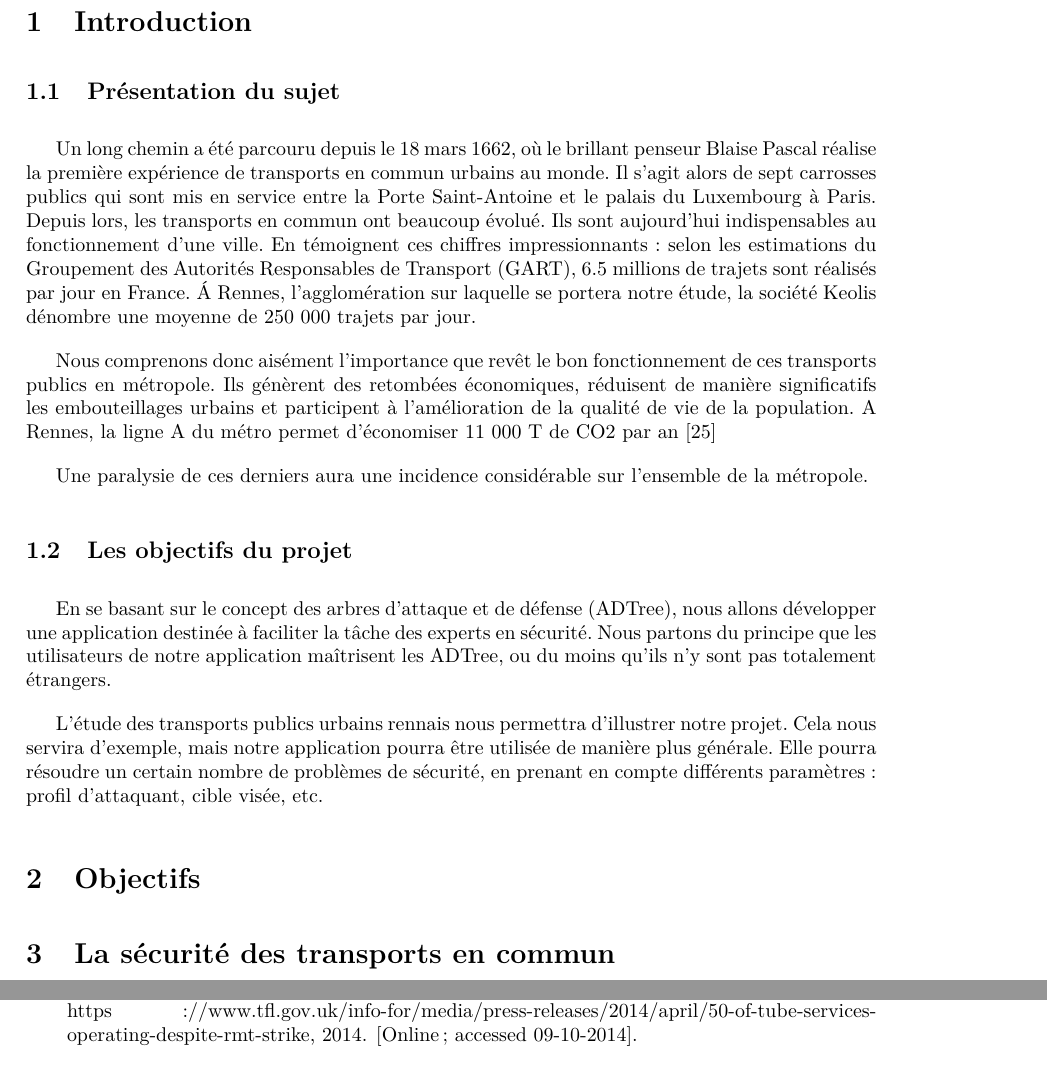
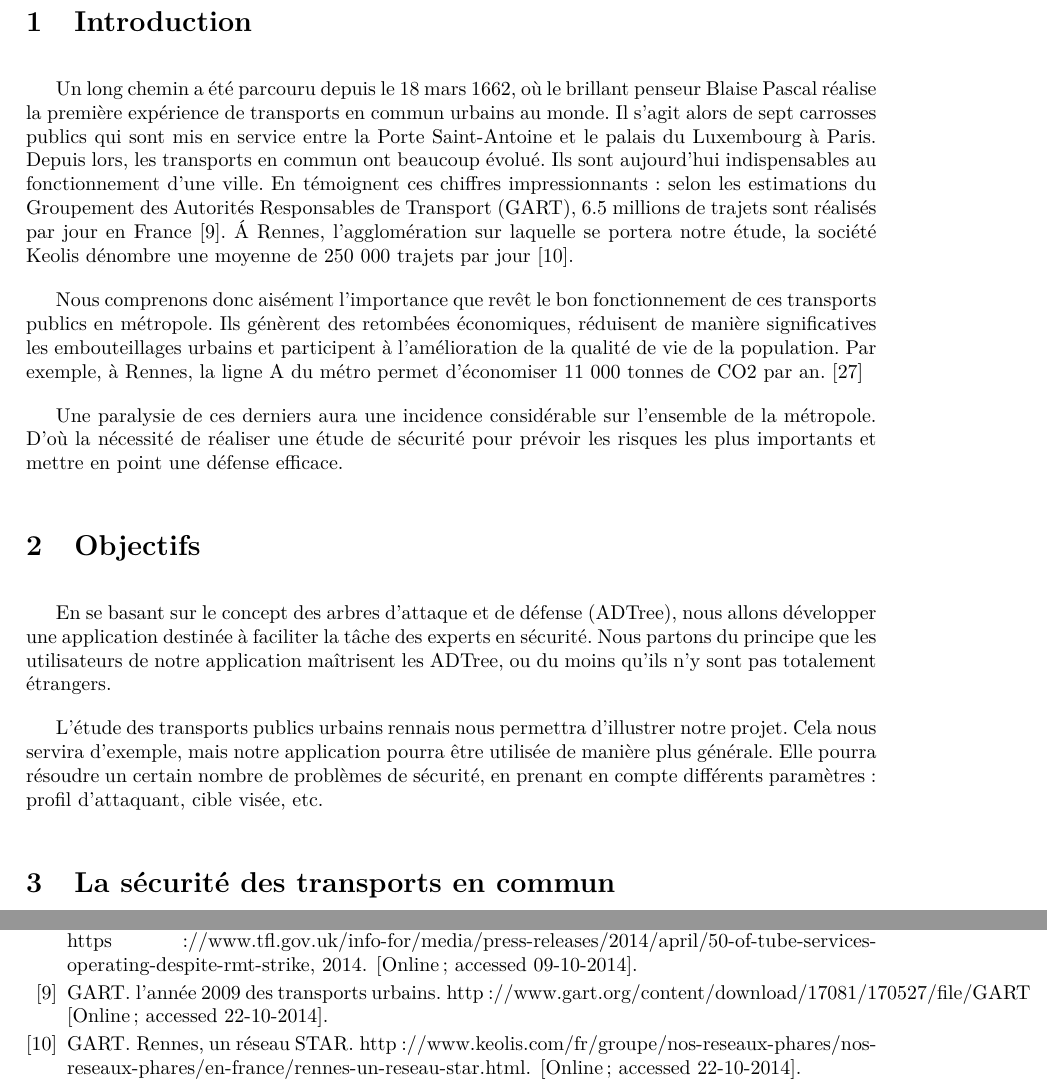
Before and after one commit to HKervadec/korrigolo, a LaTeX document (reports/1 - preetude/main.tex, which reads reports/1 - preetude/input/biblio.bib, reports/1 - preetude/input/intro.tex, reports/1 - preetude/input/objectifs.tex): two parts of pages 5 and 16 of 20, joined at a grey line, cut so that both start at the same text. Compiled offline with pdfLaTeX.

Commit message:
[RAPORT1] Fix intro, split obj & Intro

```diff
--- a/reports/1 - preetude/input/biblio.bib
+++ b/reports/1 - preetude/input/biblio.bib
@@ -194,13 +194,28 @@
 @misc{Amst_RFID,
   author = {Université D'Amsterdam},
   title = {{Dutch Public Transit Card Broken}},
-  howpublished = "http://www.cs.vu.nl/~ast/ov-chip-card/"
+  howpublished = "http://www.cs.vu.nl/~ast/ov-chip-card/",
   note = "[Online; accessed 22-10-2014]"
 }
 
 @misc{STIB,
   author = {LaCapitale.be},
   title = {{Bruxelles: la Stib également victime d'une attaque informatique}},
-  howpublished = "http://www.lacapitale.be/848788/article/regions/bruxelles/actualite/2013-11-01/bruxelles-la-stib-egalement-victime-d-une-attaque-informatique"
+  howpublished = "http://www.lacapitale.be/848788/article/regions/bruxelles/actualite/2013-11-01/bruxelles-la-stib-egalement-victime-d-une-attaque-informatique",
   note = "[Online; accessed 22-10-2014]"
 }
+
+@misc{Gart,
+  author = {GART},
+  title = {{l'année 2009 des transports urbains}},
+  howpublished = "http://www.gart.org/content/download/17081/170527/file/GART%20ann%C3%A9e%20transport%202010%20A4-7_09_2011.pdf",
+  note = "[Online; accessed 22-10-2014]"
+}
+
+
+@misc{Keolis,
+  author = {GART},
+  title = {{Rennes, un réseau STAR}},
+  howpublished = "http://www.keolis.com/fr/groupe/nos-reseaux-phares/nos-reseaux-phares/en-france/rennes-un-reseau-star.html",
+  note = "[Online; accessed 22-10-2014]"
+}
--- a/reports/1 - preetude/input/intro.tex
+++ b/reports/1 - preetude/input/intro.tex
@@ -1,19 +1,7 @@
 \section{Introduction}
 
-\subsection{Présentation du sujet}
+Un long chemin a été parcouru depuis le 18 mars 1662, où le brillant penseur Blaise Pascal réalise la première expérience de transports en commun urbains au monde. Il s'agit alors de sept carrosses publics qui sont mis en service entre la Porte Saint-Antoine et le palais du Luxembourg à Paris. Depuis lors, les transports en commun ont beaucoup évolué. Ils sont aujourd'hui indispensables au fonctionnement d'une ville. En témoignent ces chiffres impressionnants : selon les estimations du Groupement des Autorités Responsables de Transport (GART), 6.5 millions de trajets sont réalisés par jour en France~\cite{Gart}. \'A Rennes, l'agglomération sur laquelle se portera notre étude, la société Keolis dénombre une moyenne de 250 000 trajets par jour~\cite{Keolis}.
 
+Nous comprenons donc aisément l'importance que revêt le bon fonctionnement de ces transports publics en métropole. Ils génèrent des retombées économiques, réduisent de manière significatives les embouteillages urbains et participent à l’amélioration de la qualité de vie de la population. Par exemple, à Rennes, la ligne A du métro permet d'économiser 11 000 tonnes de CO2 par an. \cite{bilanLA}
 
-Un long chemin a été parcouru depuis le 18 mars 1662, où le brillant penseur Blaise Pascal réalise la première expérience de transports en commun urbains au monde. Il s'agit alors de sept carrosses publics qui sont mis en service entre la Porte Saint-Antoine et le palais du Luxembourg à Paris. Depuis lors, les transports en commun ont beaucoup évolué. Ils sont aujourd'hui indispensables au fonctionnement d'une ville. En témoignent ces chiffres impressionnants : selon les estimations du Groupement des Autorités Responsables de Transport (GART), 6.5 millions de trajets sont réalisés par jour en France. \'A Rennes, l'agglomération sur laquelle se portera notre étude, la société Keolis dénombre une moyenne de 250 000 trajets par jour. %REF
-
-
-Nous comprenons donc aisément l'importance que revêt le bon fonctionnement de ces transports publics en métropole. Ils génèrent des retombées économiques, réduisent de manière significatifs les embouteillages urbains et participent à l’amélioration de la qualité de vie de la population. A Rennes, la ligne A du métro permet d'économiser 11 000 T de CO2 par an \cite{bilanLA}
-
-
-Une paralysie de ces derniers aura une incidence considérable sur l'ensemble de la métropole.
-
-\subsection{Les objectifs du projet}
-
-En se basant sur le concept des arbres d’attaque et de défense (ADTree), nous allons développer une application destinée à faciliter la tâche des experts en sécurité. Nous partons du principe que les utilisateurs de notre application maîtrisent les ADTree, ou du moins qu’ils n’y sont pas totalement étrangers.
-
-
-L’étude des transports publics urbains rennais nous permettra d’illustrer notre projet. Cela nous servira d’exemple, mais notre application pourra être utilisée de manière plus générale. Elle pourra résoudre un certain nombre de problèmes de sécurité, en prenant en compte différents paramètres : profil d’attaquant, cible visée, etc.
+Une paralysie de ces derniers aura une incidence considérable sur l'ensemble de la métropole. D’où la nécessité de réaliser une étude de sécurité pour prévoir les risques les plus importants et mettre en point une défense efficace.
--- a/reports/1 - preetude/input/objectifs.tex
+++ b/reports/1 - preetude/input/objectifs.tex
@@ -1,2 +1,6 @@
 \section{Objectifs}
 	\label{sec:objectifs}
+
+En se basant sur le concept des arbres d’attaque et de défense (ADTree), nous allons développer une application destinée à faciliter la tâche des experts en sécurité. Nous partons du principe que les utilisateurs de notre application maîtrisent les ADTree, ou du moins qu’ils n’y sont pas totalement étrangers.
+
+L’étude des transports publics urbains rennais nous permettra d’illustrer notre projet. Cela nous servira d’exemple, mais notre application pourra être utilisée de manière plus générale. Elle pourra résoudre un certain nombre de problèmes de sécurité, en prenant en compte différents paramètres : profil d’attaquant, cible visée, etc.
```
Also changed, not shown: reports/1 - preetude/input/contexte.tex (+6 -1 lines).
